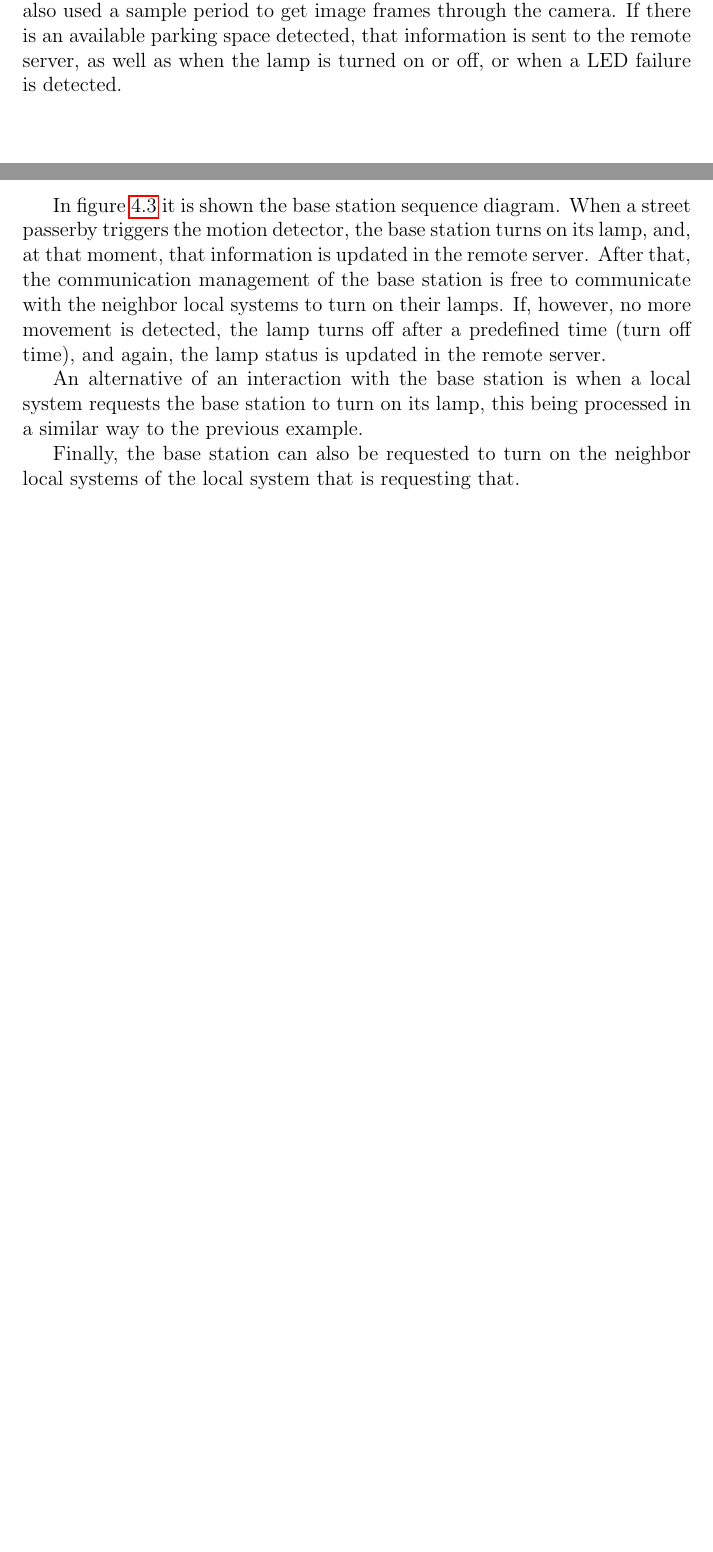
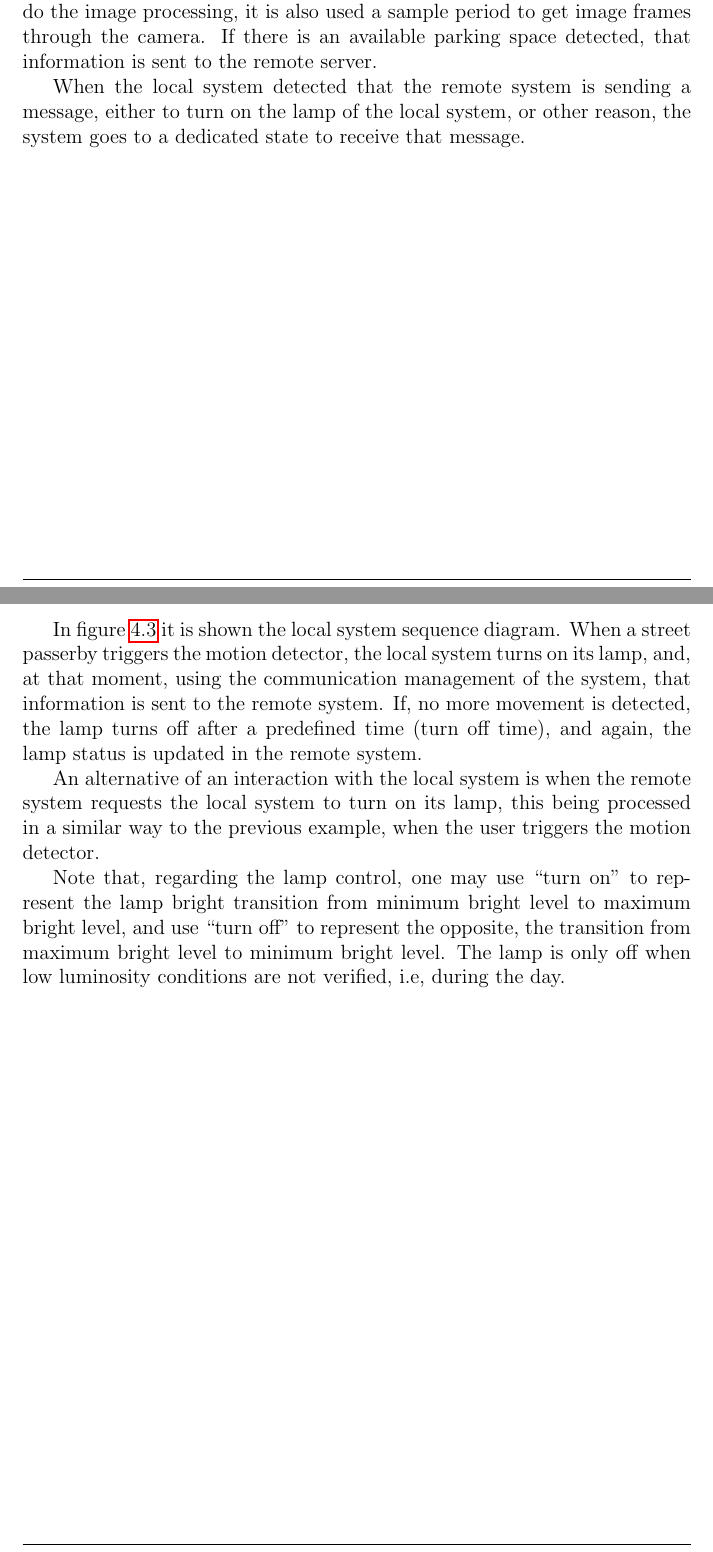
Before and after one commit to ESRGgroup9/slipad, a LaTeX thesis (project/report/report.tex, which reads project/report/texts/local_system.tex): two parts of pages 30 and 32 of 47 before the commit and two parts of pages 30 and 32 of 48 after it, joined at a grey line, cut so that both start at the same text, the shorter picture padded with empty space. Compiled offline with pdfLaTeX.

Commit message:
LS Sequence diagram

```diff
--- a/project/report/texts/local_system.tex
+++ b/project/report/texts/local_system.tex
@@ -56,5 +59,9 @@ In figure \ref{fig:ls_state_chart} its represented the state chart of the local
 
-To do the sensors data acquisition, it is used a sample period, that periodically triggers the execution of the function “SampleSensors”, detailed in figure \ref{fig:sample_sensors}. When the base station is requested to turn on its lamp, the lamp is turned on and a timeout is started, named “turn off time” on the diagram. This timeout makes sure that the lamp stays on for a predefined period of time, after being triggered for being on. To do the image processing, it is also used a sample period to get image frames through the camera. If there is an available parking space detected, that information is sent to the remote server, as well as when the lamp is turned on or off, or when a LED failure is detected.
+When motion is detected, the lamp is put at maximum bright level, for a predefined time window, and this information is sent to the remote server. When this time window passes, the lamp is put at a predefined minimum bright level, and again, informs the remote system of this event.
+
+To do the sensors data acquisition, including the camera frame sampling, are used sample periods, that periodically triggers the sampling of the sensors. In SampleSensors state, the system checks the luminosity sensor levels and if the LED failure detector hasn't detected a failure on the lamp. To do the image processing, it is also used a sample period to get image frames through the camera. If there is an available parking space detected, that information is sent to the remote server.
+
+When the local system detected that the remote system is sending a message, either to turn on the lamp of the local system, or other reason, the system goes to a dedicated state to receive that message.
 
 \begin{figure}[ht]
 	\centering
@@ -64,31 +71,12 @@ To do the sensors data acquisition, it is used a sample period, that periodicall
 \end{figure}
 
 \clearpage
-%\subsubsection{Sample Sensors}
-%The sampling of the sensors is represented through the state chart detailed in figure \ref{fig:sample_sensors}.
-%
-%Firstly, the LED failure detector is checked. If it is on, means that is detecting that the lamp has a failure, if not, the other sensors can be checked.
-%
-%When low luminosity conditions are detected, through the luminosity sensor, the lamp is powered on, putting the lamp at a predefined minimum bright level. If motion is detected, the lamp is turned on to its maximum bright level, and a timeout is started, as explained before. Besides that, the base station requests the neighbor lampposts to turn their lamps on. When motion is not detected, it is checked if the turn off time has already ended. If that is true, the lamp is turned off.
-%
-%Note that, regarding the lamp control, one will use “turn on” to represent the lamp bright transition from minimum bright level to maximum bright level, and use “turn off” to represent the opposite, the transition from maximum bright level to minimum bright level. The lamp is only off when low luminosity conditions is not verified, i.e, during the day.
-%
-%\begin{figure}[ht]
-%	\centering
-%	\includegraphics[width=.90\textwidth]{/04local_system/SampleSensors}
-%	\caption{Sampling of the sensors state chart.}
-%	\label{fig:sample_sensors}
-%\end{figure}
+\subsection{Sequence Diagram}
+In figure \ref{fig:ls_seq_diagram} it is shown the local system sequence diagram. When a street passerby triggers the motion detector, the local system turns on its lamp, and, at that moment, using the communication management of the system, that information is sent to the remote system. If, no more movement is detected, the lamp turns off after a predefined time (turn off time), and again, the lamp status is updated in the remote system.
 
-\clearpage
-\subsection{Sequence Diagram}
-In figure \ref{fig:bs_seq_diagram} it is shown the base station sequence diagram. When a street passerby triggers the motion detector, the base station turns on its lamp, and, at that moment, that information is updated in the remote server. After that, the communication management of the base station is free to communicate with the neighbor local systems to turn on their lamps. If, however, no more movement is detected, the lamp turns off after a predefined time (turn off time), and again, the lamp status is updated in the remote server.
+An alternative of an interaction with the local system is when the remote system requests the local system to turn on its lamp, this being processed in a similar way to the previous example, when the user triggers the motion detector.
 
-An alternative of an interaction with the base station is when a local system requests the base station to turn on its lamp, this being processed in a similar way to the previous example.
+Note that, regarding the lamp control, one may use “turn on” to represent the lamp bright transition from minimum bright level to maximum bright level, and use “turn off” to represent the opposite, the transition from maximum bright level to minimum bright level. The lamp is only off when low luminosity conditions are not verified, i.e, during the day.
 
-Finally, the base station can also be requested to turn on the neighbor local systems of the local system that is requesting that.
 \begin{figure}[ht]
 	\centering
-%	\includegraphics[width=1\textwidth]{/04local_system/BS_SeqDiagram}
-	\caption{Base station sequence diagram.}
-	\label{fig:bs_seq_diagram}
```
Also changed, not shown: project/report/report.tex (+4 -3 lines), project/report/images/04local_system/LS_SeqDiagram.png (added), project/report/images/04local_system/LS_StateChart.png, project/report/texts/local_system.tex (18 more changed lines), 1 other file.
